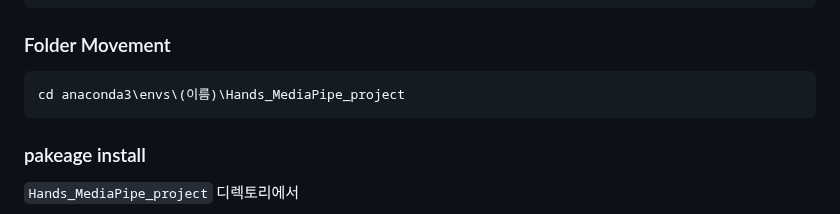
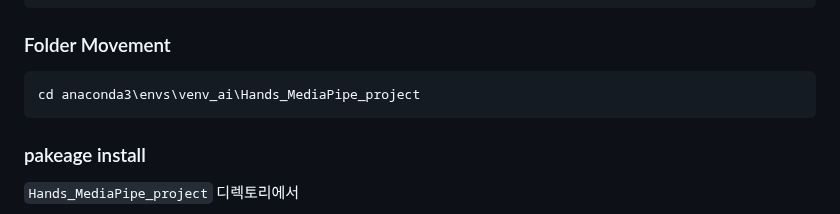
Before and after one commit to sunny7319/Hands_MediaPipe_project, a Markdown page: README.md, the part around the change. GitHub-like rendering; folded sections open.

````diff
--- a/README.md
+++ b/README.md
@@ -182,7 +182,7 @@ i-son은 5-6세 유아들의 학습 경험을 향상시키기 위해 설계된
 
   ### Folder Movement
   ```bash
-  cd anaconda3\envs\(이름)\Hands_MediaPipe_project
+  cd anaconda3\envs\venv_ai\Hands_MediaPipe_project
   ```
 
   ### pakeage install
````
